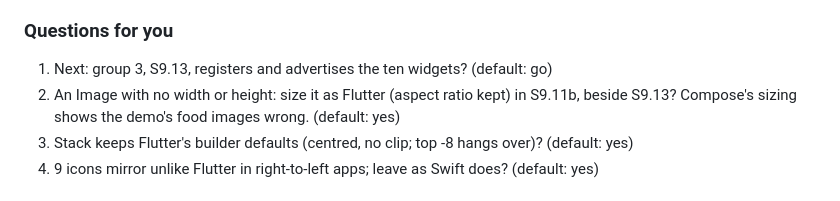
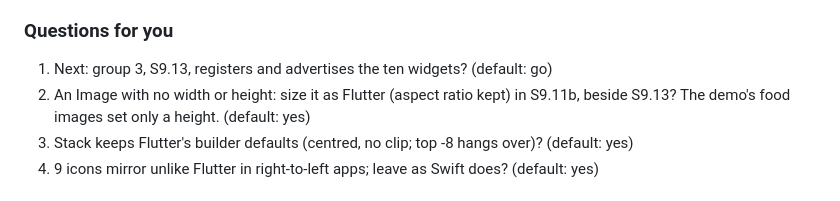
Before and after one commit to orca-gateway/orca-gateway, a Markdown page: .pipeline/native-sdk-s9/09-implementation.md, the part around the change. Rendered like a GitHub page.

Commit message:
chore(pipeline): native-sdk-s9 stage 09 question 2 wording

```diff
--- a/.pipeline/native-sdk-s9/09-implementation.md
+++ b/.pipeline/native-sdk-s9/09-implementation.md
@@ -21,7 +21,7 @@ nothing new
 ### Questions for you
 1. Next: group 3, S9.13, registers and advertises the ten widgets? (default: go)
 2. An Image with no width or height: size it as Flutter (aspect ratio kept) in S9.11b,
-   beside S9.13? Compose's sizing shows the demo's food images wrong. (default: yes)
+   beside S9.13? The demo's food images set only a height. (default: yes)
 3. Stack keeps Flutter's builder defaults (centred, no clip; top -8 hangs over)? (default: yes)
 4. 9 icons mirror unlike Flutter in right-to-left apps; leave as Swift does? (default: yes)
 
```
